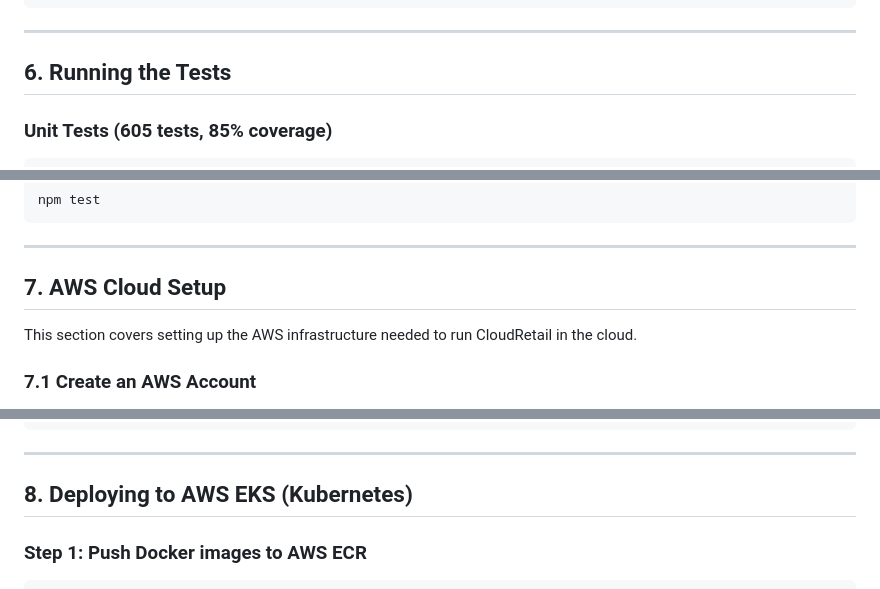
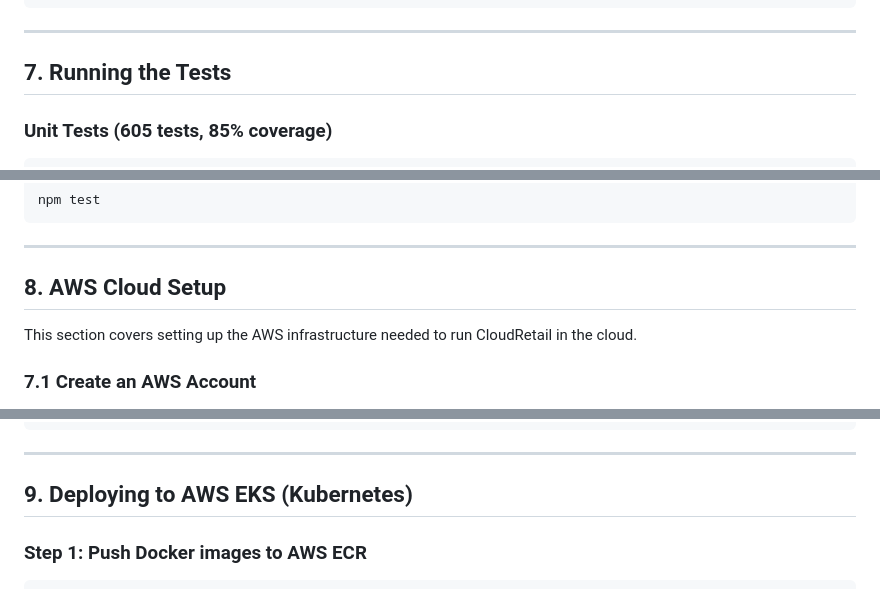
Before and after one commit to ChizzyDizzy/ecdwa2, a Markdown page: cloudretail/docs/set-up.md, 3 parts joined by grey strips. GitHub-like rendering.

```diff
--- a/cloudretail/docs/set-up.md
+++ b/cloudretail/docs/set-up.md
@@ -302,7 +379,7 @@ EVENT_BUS_URL=http://localhost:4000/events  # Event bus endpoint
 
 ---
 
-## 6. Running the Tests
+## 7. Running the Tests
 
 ### Unit Tests (605 tests, 85% coverage)
 
@@ -347,7 +424,7 @@ npm test
 
 ---
 
-## 7. AWS Cloud Setup
+## 8. AWS Cloud Setup
 
 This section covers setting up the AWS infrastructure needed to run CloudRetail in the cloud.
 
@@ -481,7 +558,7 @@ aws secretsmanager create-secret \
 
 ---
 
-## 8. Deploying to AWS EKS (Kubernetes)
+## 9. Deploying to AWS EKS (Kubernetes)
 
 ### Step 1: Push Docker images to AWS ECR
 
```
Also changed, not shown: other parts of cloudretail/docs/set-up.md (+96 -19 lines).
